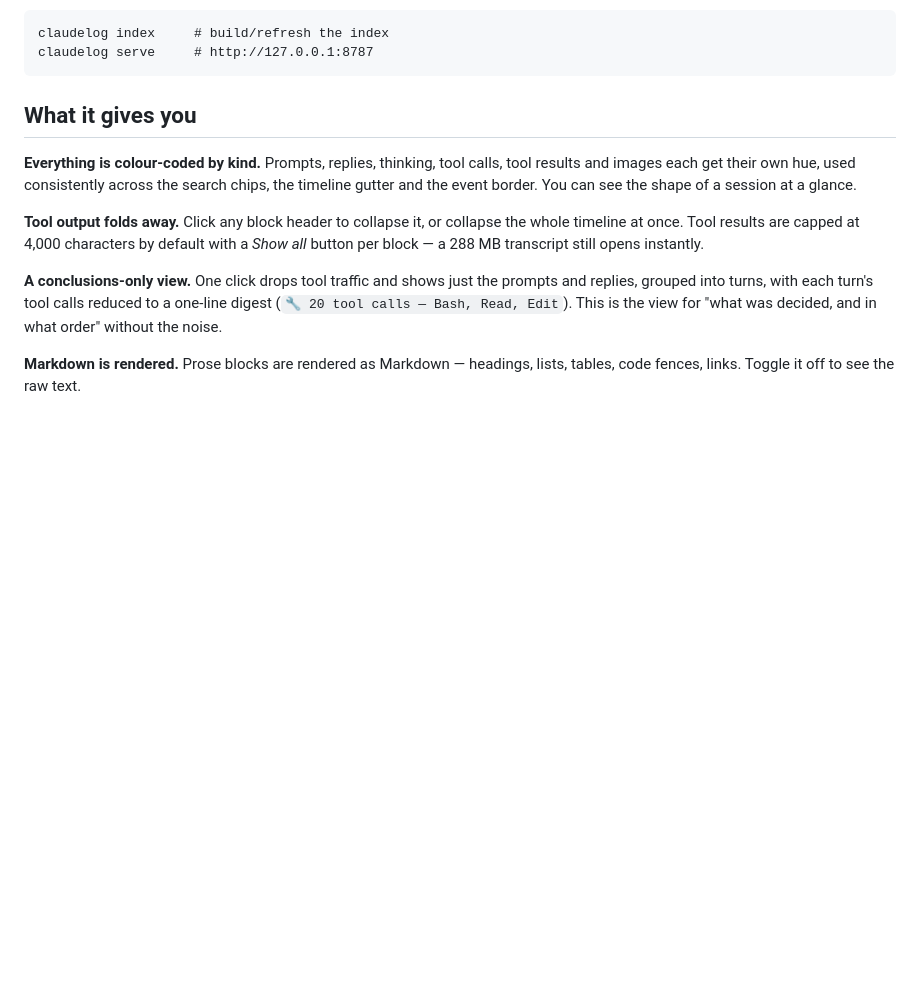
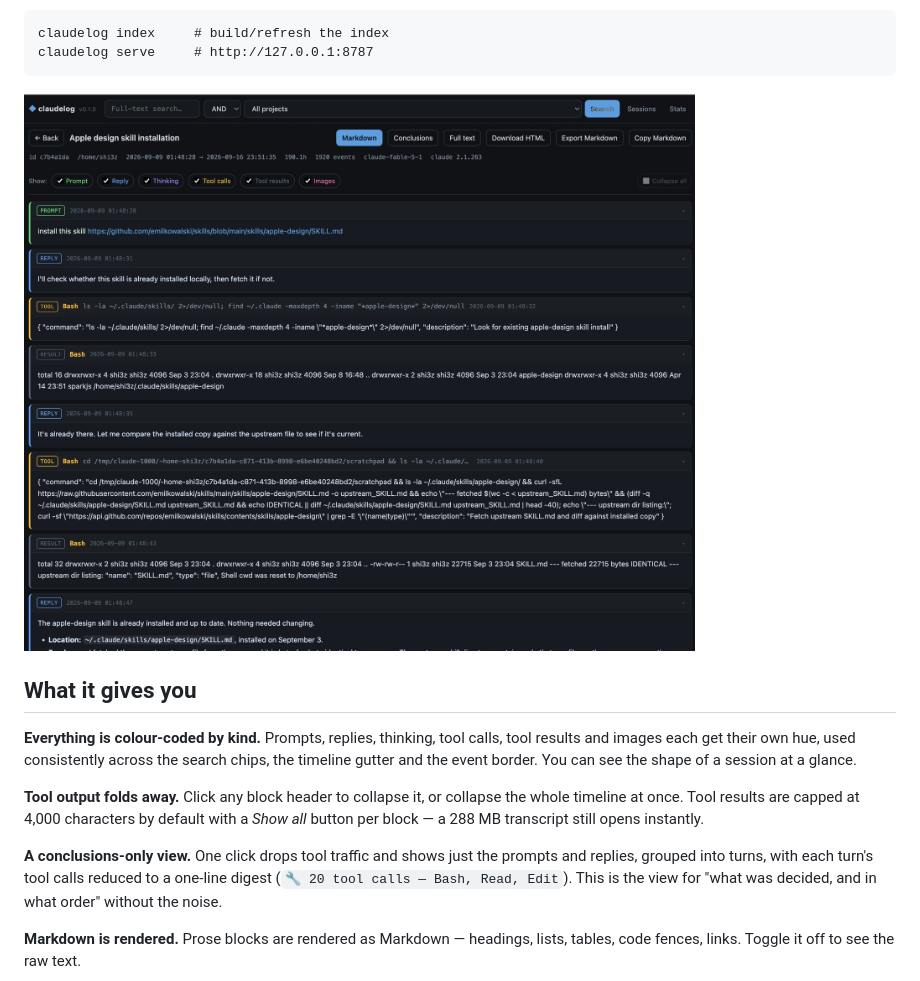
Before and after one commit to shi3z/agent_logviewer, a Markdown page: README.md, the part around the change. Rendered like a GitHub page; pictures changed too: docs/screenshot.jpg (added); blank space fills up the shorter version.

````diff
--- a/README.md
+++ b/README.md
@@ -13,6 +13,8 @@ actually happened.
 claudelog index     # build/refresh the index
 claudelog serve     # http://127.0.0.1:8787
 ```
+
+![claudelog](docs/screenshot.jpg)
 
 ## What it gives you
 
````
Also changed, not shown: 3 other files.
